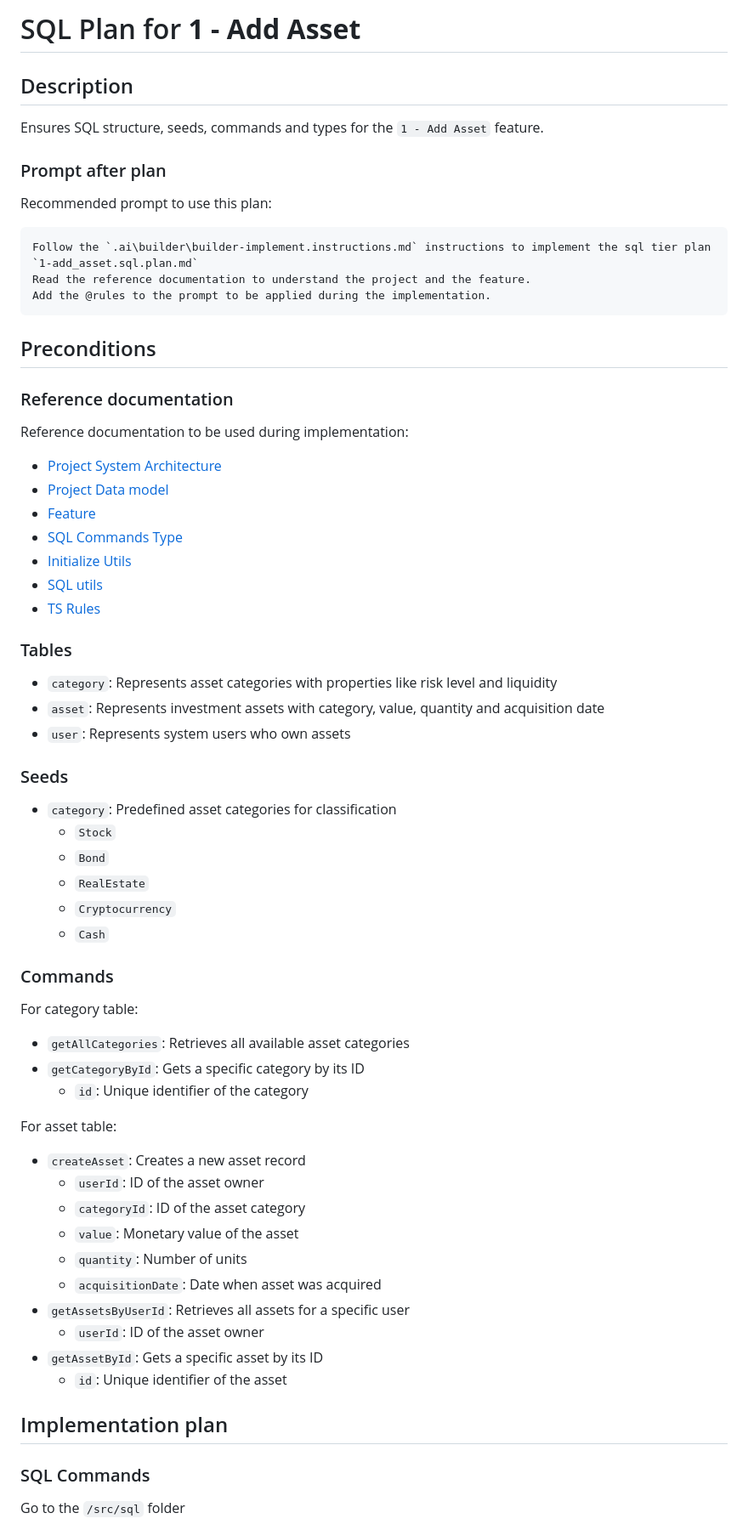
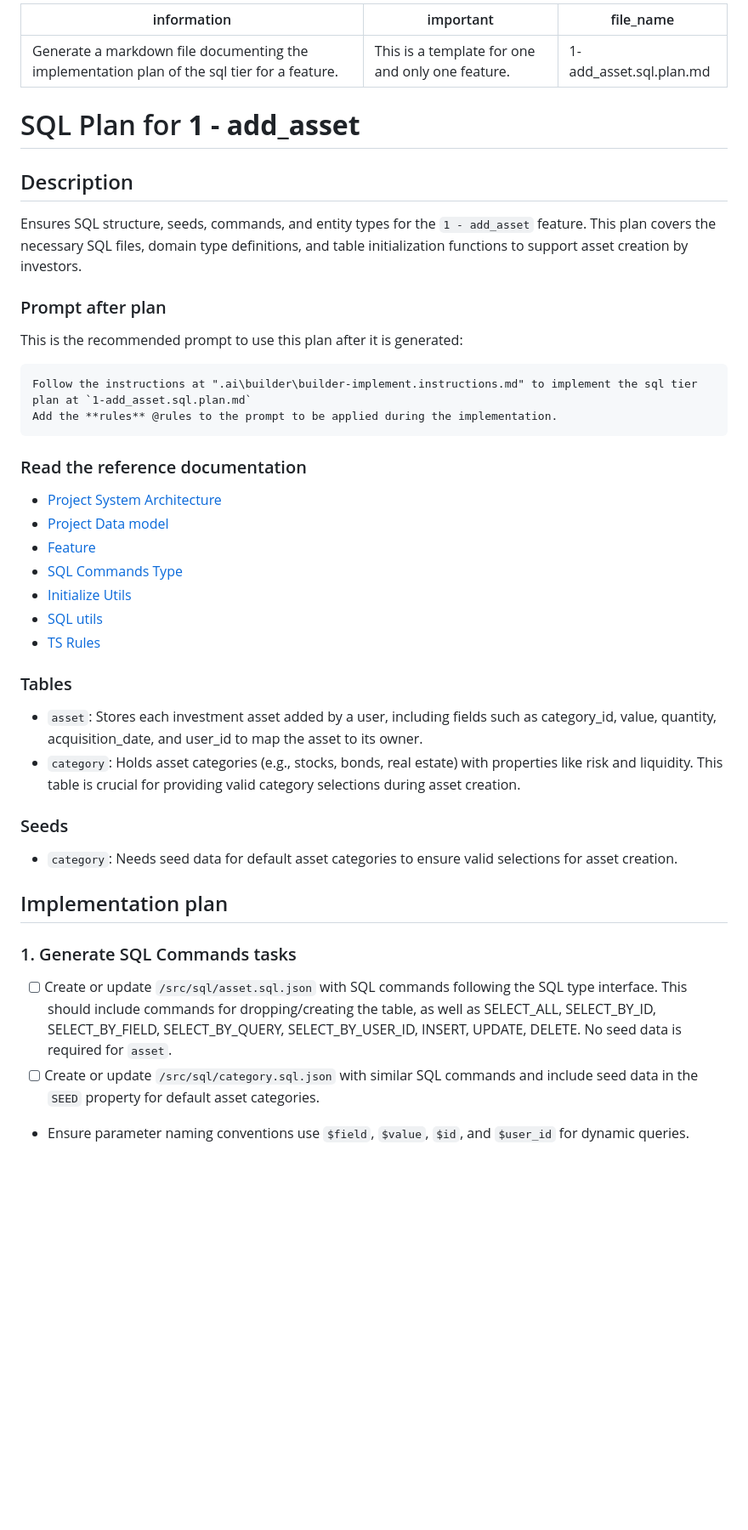
Before and after one commit to AIcodeAcademy/full_stack_blueprint, a Markdown page: docs/1-add_asset/1-add_asset.sql.plan.md, the part around one of its changes. Shown at 85% size. GitHub-like rendering; blank space fills up the shorter version.

````diff
--- a/docs/1-add_asset/1-add_asset.sql.plan.md
+++ b/docs/1-add_asset/1-add_asset.sql.plan.md
@@ -1,24 +1,25 @@
-# SQL Plan for **1 - Add Asset**
+---
+information: Generate a markdown file documenting the implementation plan of the sql tier for a feature.
+important: This is a template for one and only one feature.
+file_name: 1-add_asset.sql.plan.md
+---
+
+# SQL Plan for **1 - add_asset**
 
 ## Description
 
-Ensures SQL structure, seeds, commands and types for the `1 - Add Asset` feature.
+Ensures SQL structure, seeds, commands, and entity types for the `1 - add_asset` feature. This plan covers the necessary SQL files, domain type definitions, and table initialization functions to support asset creation by investors.
 
 ### Prompt after plan
 
-Recommended prompt to use this plan:
+This is the recommended prompt to use this plan after it is generated:
 
 ```text
-Follow the `.ai\builder\builder-implement.instructions.md` instructions to implement the sql tier plan `1-add_asset.sql.plan.md`
-Read the reference documentation to understand the project and the feature.
-Add the @rules to the prompt to be applied during the implementation.
+Follow the instructions at ".ai\builder\builder-implement.instructions.md" to implement the sql tier plan at `1-add_asset.sql.plan.md`
+Add the **rules** @rules to the prompt to be applied during the implementation.
 ```
 
-## Preconditions
-
-### Reference documentation
-
-Reference documentation to be used during implementation:
+### Read the reference documentation
 
 - [Project System Architecture](/docs/systems.blueprint.md)
 - [Project Data model](/docs/data-model.blueprint.md)
@@ -30,41 +31,18 @@ Reference documentation to be used during implementation:
 
 ### Tables
 
-- `category`: Represents asset categories with properties like risk level and liquidity
-- `asset`: Represents investment assets with category, value, quantity and acquisition date
-- `user`: Represents system users who own assets
+- `asset`: Stores each investment asset added by a user, including fields such as category_id, value, quantity, acquisition_date, and user_id to map the asset to its owner.
+- `category`: Holds asset categories (e.g., stocks, bonds, real estate) with properties like risk and liquidity. This table is crucial for providing valid category selections during asset creation.
 
 ### Seeds
 
-- `category`: Predefined asset categories for classification
-  - `Stock`
-  - `Bond`
-  - `RealEstate`
-  - `Cryptocurrency`
-  - `Cash`
-
-### Commands
-
-For category table:
-- `getAllCategories`: Retrieves all available asset categories
-- `getCategoryById`: Gets a specific category by its ID
-  - `id`: Unique identifier of the category
-
-For asset table:
-- `createAsset`: Creates a new asset record
-  - `userId`: ID of the asset owner
-  - `categoryId`: ID of the asset category
-  - `value`: Monetary value of the asset
-  - `quantity`: Number of units
-  - `acquisitionDate`: Date when asset was acquired
-- `getAssetsByUserId`: Retrieves all assets for a specific user
-  - `userId`: ID of the asset owner
-- `getAssetById`: Gets a specific asset by its ID
-  - `id`: Unique identifier of the asset
+- `category`: Needs seed data for default asset categories to ensure valid selections for asset creation.
 
 ## Implementation plan
 
-### SQL Commands
+### 1. Generate SQL Commands tasks
 
-Go to the `/src/sql` folder
+- [ ] Create or update `/src/sql/asset.sql.json` with SQL commands following the SQL type interface. This should include commands for dropping/creating the table, as well as SELECT_ALL, SELECT_BY_ID, SELECT_BY_FIELD, SELECT_BY_QUERY, SELECT_BY_USER_ID, INSERT, UPDATE, DELETE. No seed data is required for `asset`.
+- [ ] Create or update `/src/sql/category.sql.json` with similar SQL commands and include seed data in the `SEED` property for default asset categories.
+- Ensure parameter naming conventions use `$field`, `$value`, `$id`, and `$user_id` for dynamic queries.
 
````
Also changed, not shown: other parts of docs/1-add_asset/1-add_asset.sql.plan.md (+10 -80 lines).
